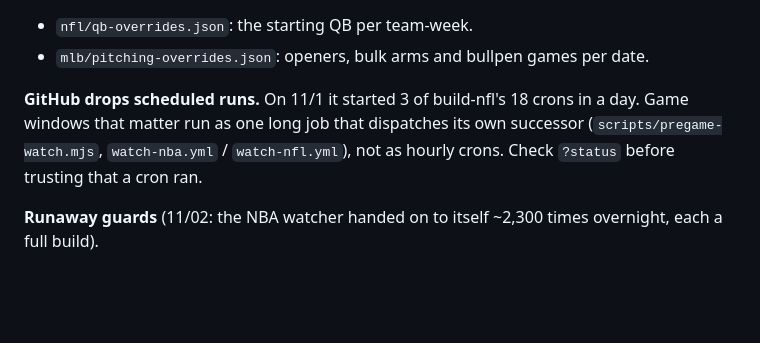
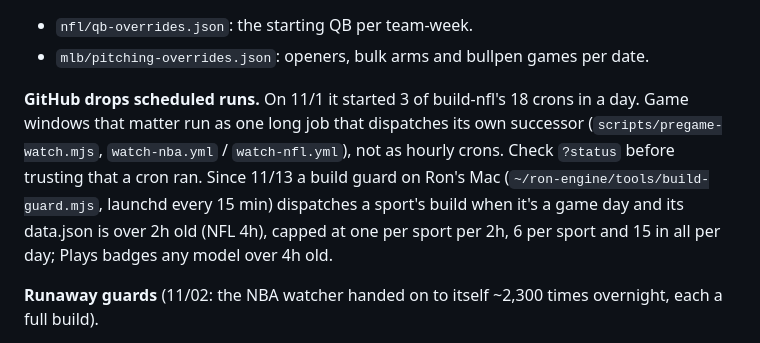
Before and after one commit to wizard-ron17/dong-tool, a Markdown page: CLAUDE.md, the part around the change. Rendered like a GitHub page; blank space fills up the shorter version.

Commit message:
CLAUDE.md: the build guard (Ron's Mac dispatches a stale game-day build; capped)
Co-Authored-By: Claude Opus 5.5 <noreply@anthropic.com>

```diff
--- a/CLAUDE.md
+++ b/CLAUDE.md
@@ -83,7 +83,7 @@ Builds live in `scripts/build-*.js` (GitHub Actions crons in `.github/workflows/
 - `nfl/qb-overrides.json`: the starting QB per team-week.
 - `mlb/pitching-overrides.json`: openers, bulk arms and bullpen games per date.
 
-**GitHub drops scheduled runs.** On 11/1 it started 3 of build-nfl's 18 crons in a day. Game windows that matter run as one long job that dispatches its own successor (`scripts/pregame-watch.mjs`, `watch-nba.yml` / `watch-nfl.yml`), not as hourly crons. Check `?status` before trusting that a cron ran.
+**GitHub drops scheduled runs.** On 11/1 it started 3 of build-nfl's 18 crons in a day. Game windows that matter run as one long job that dispatches its own successor (`scripts/pregame-watch.mjs`, `watch-nba.yml` / `watch-nfl.yml`), not as hourly crons. Check `?status` before trusting that a cron ran. Since 11/13 a build guard on Ron's Mac (`~/ron-engine/tools/build-guard.mjs`, launchd every 15 min) dispatches a sport's build when it's a game day and its data.json is over 2h old (NFL 4h), capped at one per sport per 2h, 6 per sport and 15 in all per day; Plays badges any model over 4h old.
 
 **Runaway guards** (11/02: the NBA watcher handed on to itself ~2,300 times overnight, each a full build).
 - Every CI data commit carries `[skip netlify]`, so Netlify never starts a build for it. Keep it on any new data commit.
```
